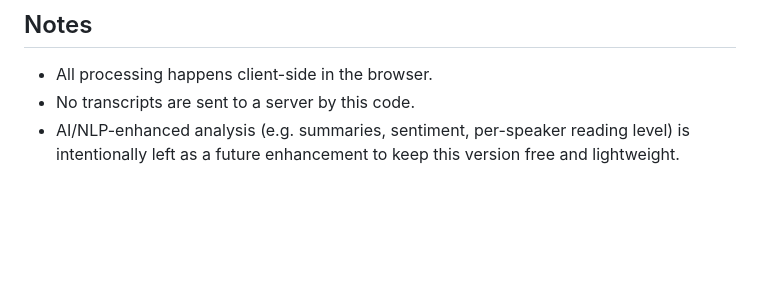
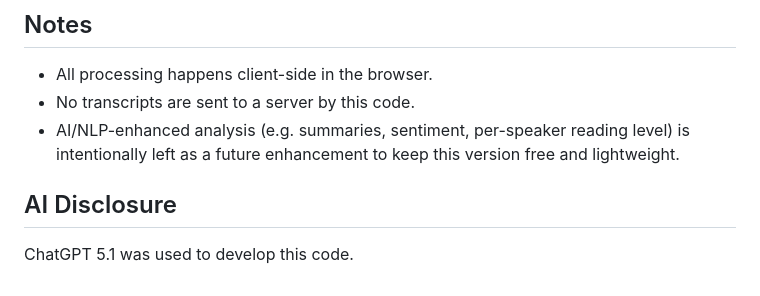
Before and after one commit to mgifford/airtime2, a Markdown page: README.md, the part around the change. Drawn GitHub-style; blank space fills up the shorter version.

```diff
--- a/README.md
+++ b/README.md
@@ -92,3 +92,6 @@ Additional reading and reference:
 - All processing happens client-side in the browser.
 - No transcripts are sent to a server by this code.
 - AI/NLP-enhanced analysis (e.g. summaries, sentiment, per-speaker reading level) is intentionally left as a future enhancement to keep this version free and lightweight.
+
+## AI Disclosure
+ChatGPT 5.1 was used to develop this code.
```
